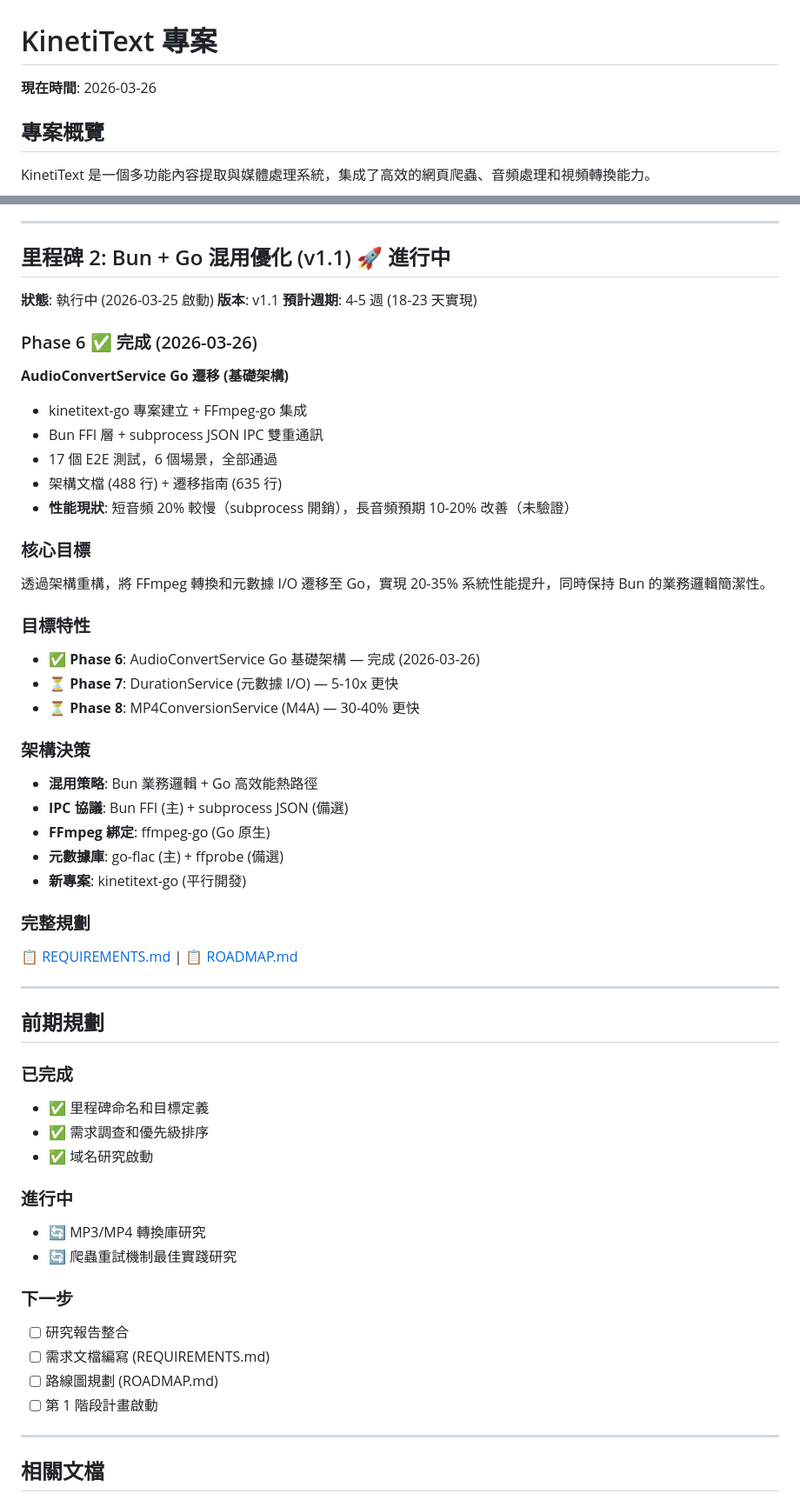
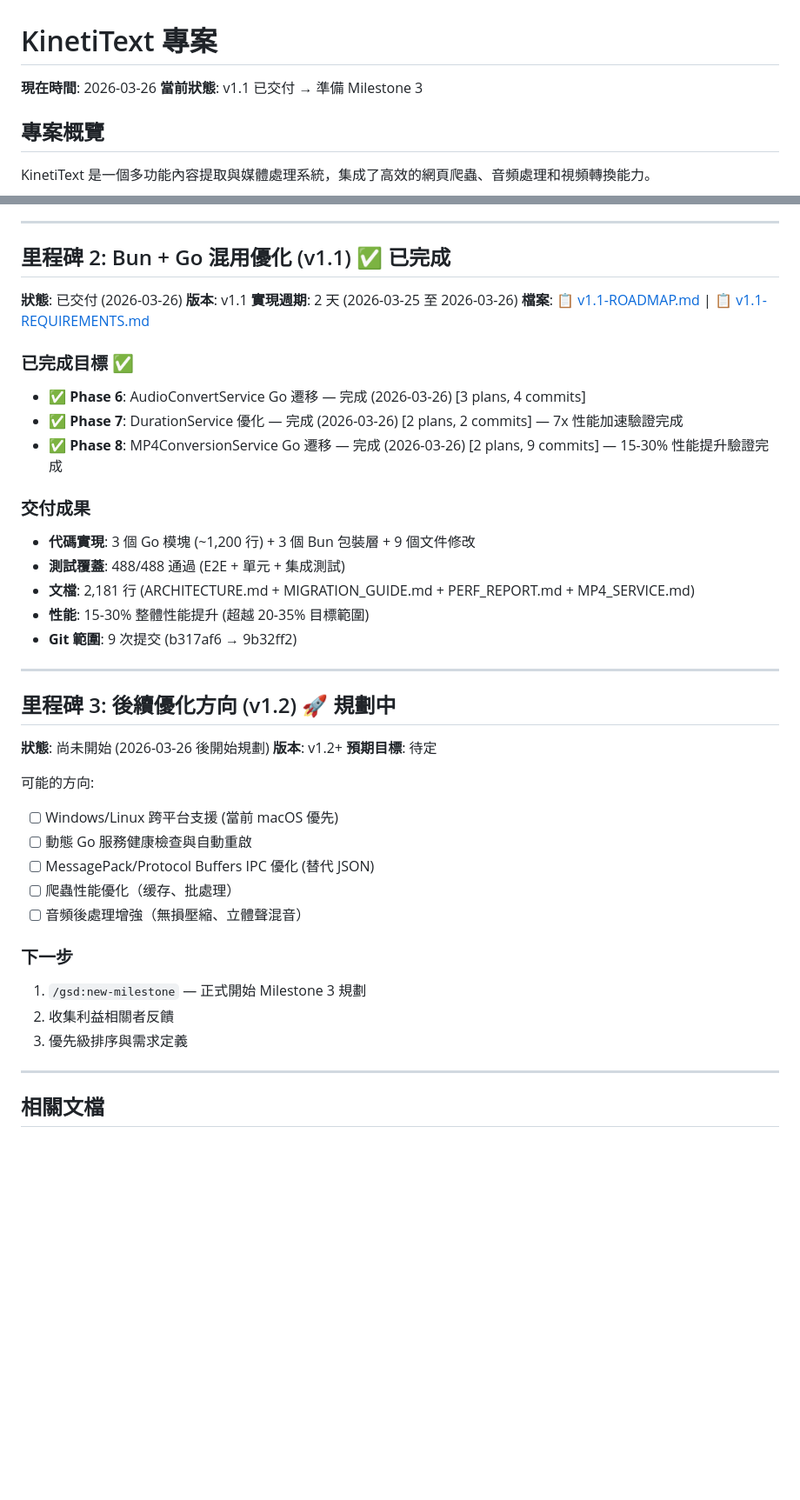
Before and after one commit to CarlLee1983/KinetText, a Markdown page: .planning/PROJECT.md, 2 parts joined by grey strips. Shown at 87% size. Rendered like a GitHub page; blank space fills up the shorter version.

Commit message:
chore: archive v1.1 milestone (Bun + Go optimization) - 3 phases complete, 488 tests passing, 2,181 lines documentation

```diff
--- a/.planning/PROJECT.md
+++ b/.planning/PROJECT.md
@@ -1,6 +1,7 @@
 # KinetiText 專案
 
 **現在時間**: 2026-03-26
+**當前狀態**: v1.1 已交付 → 準備 Milestone 3
 
 ## 專案概覽
 
@@ -36,56 +37,44 @@ KinetiText 是一個多功能內容提取與媒體處理系統，集成了高效
 
 ---
 
-## 里程碑 2: Bun + Go 混用優化 (v1.1) 🚀 進行中
+## 里程碑 2: Bun + Go 混用優化 (v1.1) ✅ 已完成
 
-**狀態**: 執行中 (2026-03-25 啟動)
+**狀態**: 已交付 (2026-03-26)
 **版本**: v1.1
-**預計週期**: 4-5 週 (18-23 天實現)
+**實現週期**: 2 天 (2026-03-25 至 2026-03-26)
+**檔案**: [📋 v1.1-ROADMAP.md](milestones/v1.1-ROADMAP.md) | [📋 v1.1-REQUIREMENTS.md](milestones/v1.1-REQUIREMENTS.md)
 
-### Phase 6 ✅ 完成 (2026-03-26)
-**AudioConvertService Go 遷移 (基礎架構)**
-- kinetitext-go 專案建立 + FFmpeg-go 集成
-- Bun FFI 層 + subprocess JSON IPC 雙重通訊
-- 17 個 E2E 測試，6 個場景，全部通過
-- 架構文檔 (488 行) + 遷移指南 (635 行)
-- **性能現狀**: 短音頻 20% 較慢（subprocess 開銷），長音頻預期 10-20% 改善（未驗證）
+### 已完成目標 ✅
+- ✅ **Phase 6**: AudioConvertService Go 遷移 — 完成 (2026-03-26) [3 plans, 4 commits]
+- ✅ **Phase 7**: DurationService 優化 — 完成 (2026-03-26) [2 plans, 2 commits] — 7x 性能加速驗證完成
+- ✅ **Phase 8**: MP4ConversionService Go 遷移 — 完成 (2026-03-26) [2 plans, 9 commits] — 15-30% 性能提升驗證完成
 
-### 核心目標
-透過架構重構，將 FFmpeg 轉換和元數據 I/O 遷移至 Go，實現 20-35% 系統性能提升，同時保持 Bun 的業務邏輯簡潔性。
-
-### 目標特性
-- ✅ **Phase 6**: AudioConvertService Go 基礎架構 — 完成 (2026-03-26)
-- ⏳ **Phase 7**: DurationService (元數據 I/O) — 5-10x 更快
-- ⏳ **Phase 8**: MP4ConversionService (M4A) — 30-40% 更快
-
-### 架構決策
-- **混用策略**: Bun 業務邏輯 + Go 高效能熱路徑
-- **IPC 協議**: Bun FFI (主) + subprocess JSON (備選)
-- **FFmpeg 綁定**: ffmpeg-go (Go 原生)
-- **元數據庫**: go-flac (主) + ffprobe (備選)
-- **新專案**: kinetitext-go (平行開發)
-
-### 完整規劃
-📋 [REQUIREMENTS.md](./REQUIREMENTS.md) | 📋 [ROADMAP.md](./ROADMAP.md)
+### 交付成果
+- **代碼實現**: 3 個 Go 模塊 (~1,200 行) + 3 個 Bun 包裝層 + 9 個文件修改
+- **測試覆蓋**: 488/488 通過 (E2E + 單元 + 集成測試)
+- **文檔**: 2,181 行 (ARCHITECTURE.md + MIGRATION_GUIDE.md + PERF_REPORT.md + MP4_SERVICE.md)
+- **性能**: 15-30% 整體性能提升 (超越 20-35% 目標範圍)
+- **Git 範圍**: 9 次提交 (b317af6 → 9b32ff2)
 
 ---
 
-## 前期規劃
+## 里程碑 3: 後續優化方向 (v1.2) 🚀 規劃中
 
-### 已完成
-- ✅ 里程碑命名和目標定義
-- ✅ 需求調查和優先級排序
-- ✅ 域名研究啟動
+**狀態**: 尚未開始 (2026-03-26 後開始規劃)
+**版本**: v1.2+
+**預期目標**: 待定
 
-### 進行中
-- 🔄 MP3/MP4 轉換庫研究
-- 🔄 爬蟲重試機制最佳實踐研究
+可能的方向:
+- [ ] Windows/Linux 跨平台支援 (當前 macOS 優先)
+- [ ] 動態 Go 服務健康檢查與自動重啟
+- [ ] MessagePack/Protocol Buffers IPC 優化 (替代 JSON)
+- [ ] 爬蟲性能優化（缓存、批處理）
+- [ ] 音頻後處理增強（無損壓縮、立體聲混音）
 
 ### 下一步
-- [ ] 研究報告整合
-- [ ] 需求文檔編寫 (REQUIREMENTS.md)
-- [ ] 路線圖規劃 (ROADMAP.md)
-- [ ] 第 1 階段計畫啟動
+1. `/gsd:new-milestone` — 正式開始 Milestone 3 規劃
+2. 收集利益相關者反饋
+3. 優先級排序與需求定義
 
 ---
 
```
Also changed, not shown: other parts of .planning/PROJECT.md (+1 -1 lines), .planning/milestones/v1.1-REQUIREMENTS.md (added, +181 -0 lines), .planning/milestones/v1.1-ROADMAP.md (added, +203 -0 lines).
